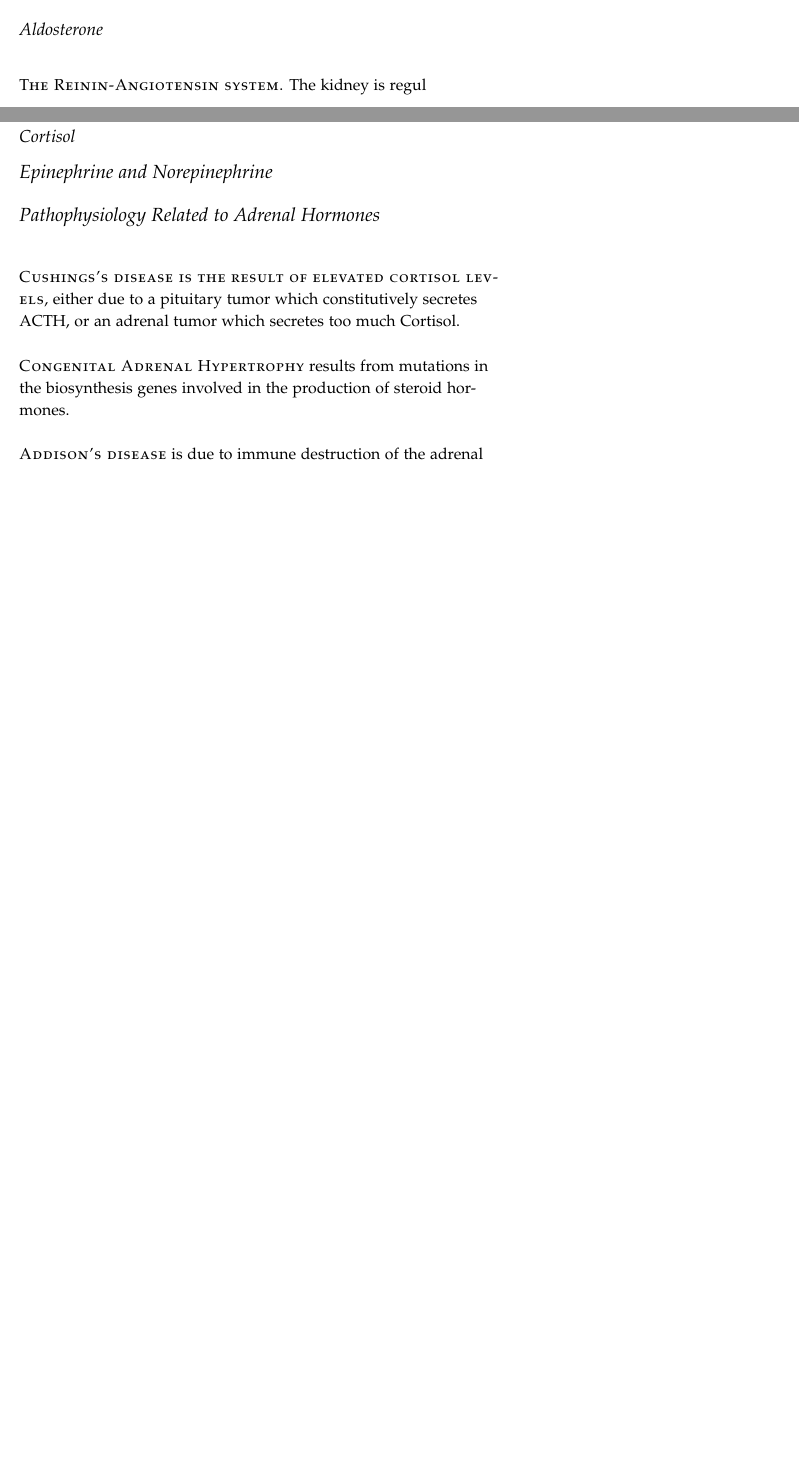
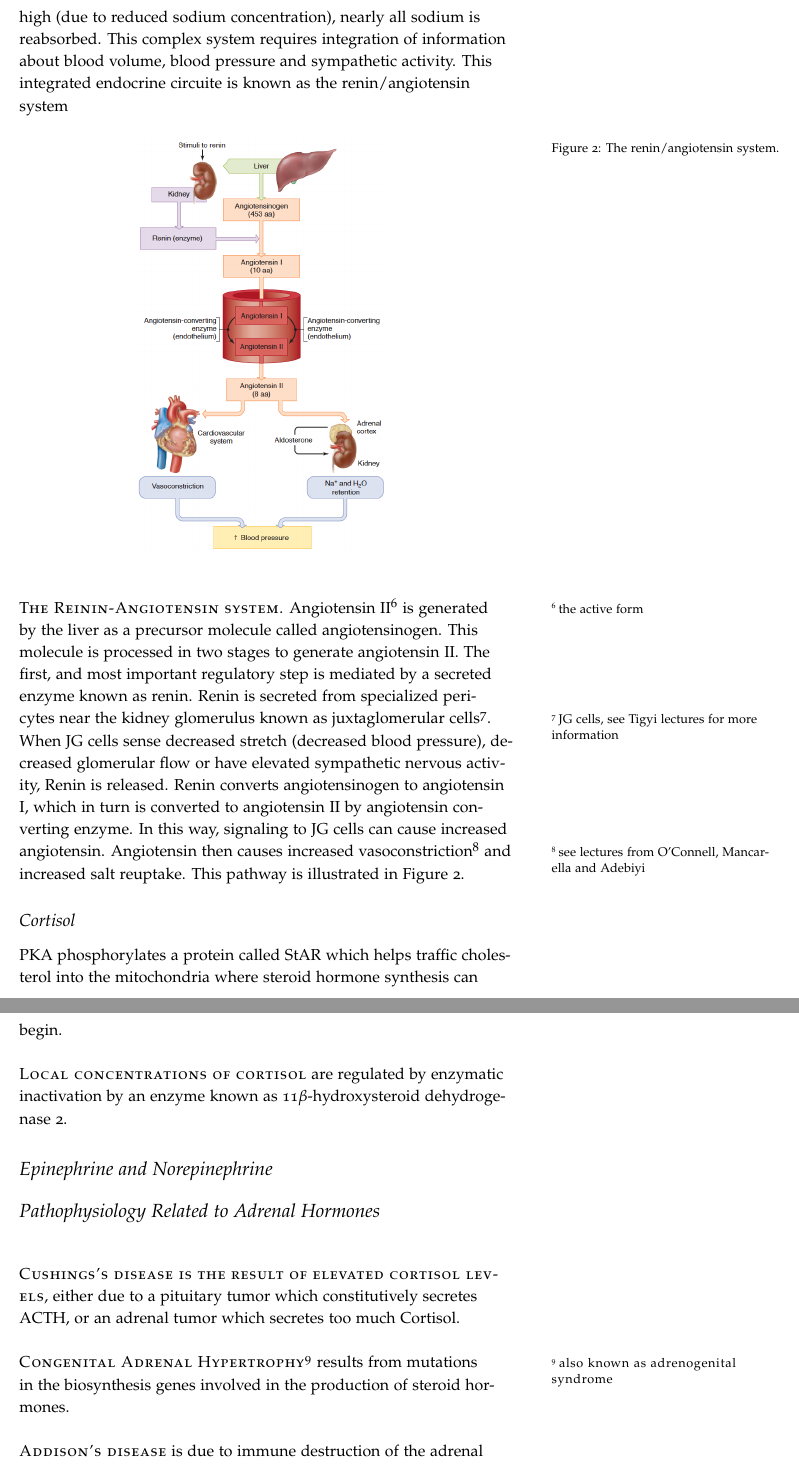
Before and after one commit to detricksnyder/TeachingLectures, a LaTeX document (PHYS101/adrenals-and-stress-hormones/adrenals-handout.tex): two parts of pages 2 and 3 of 3 before the commit and two parts of pages 4 and 5 of 5 after it, joined at a grey line, cut at the place of the change, the shorter picture padded with empty space. Compiled offline with pdfLaTeX.

Commit message:
Updated adrenal and stress lecture

```diff
--- a/PHYS101/adrenals-and-stress-hormones/adrenals-handout.tex
+++ b/PHYS101/adrenals-and-stress-hormones/adrenals-handout.tex
@@ -78,3 +90,2 @@ For this lecture, the learning objectives are:
 \subsection{Aldosterone}
 
-\newthought{The Reinin-Angiotensin system.} The kidney is regul
@@ -81,5 +102,19 @@ For this lecture, the learning objectives are:
+Together these genes when activated by aldosterone enhance the movement of sodium ions out of the kidney and back into the blood stream.  In the absence of aldosterone, the human body would secrete about 35g of sodium chloride per day.  When aldosterone levels are high (due to reduced sodium concentration), nearly all sodium is reabsorbed.  This complex system requires integration of information about blood volume, blood pressure and sympathetic activity.  This integrated endocrine circuite is known as the renin/angiotensin system
+
+\begin{figure}
+\centering
+  \includegraphics[width=0.5\textwidth]{figures/renin-angiotensin}
+  \caption{The renin/angiotensin system.}
+    \label{fig:renin-angiotensin}
+\end{figure}
+
+\newthought{The Reinin-Angiotensin system.} Angiotensin II\sidenote{the active form} is generated by the liver as a precursor molecule called angiotensinogen.  This molecule is processed in two stages to generate angiotensin II.  The first, and most important regulatory step is mediated by a secreted enzyme known as renin.  Renin is secreted from specialized pericytes near the kidney glomerulus known as juxtaglomerular cells\sidenote{JG cells, see Tigyi lectures for more information}.  When JG cells sense decreased stretch (decreased blood pressure), decreased glomerular flow or have elevated sympathetic nervous activity, Renin is released.  Renin converts angiotensinogen to angiotensin I, which in turn is converted to angiotensin II by angiotensin converting enzyme.  In this way, signaling to JG cells can cause increased angiotensin.  Angiotensin then causes increased vasoconstriction\sidenote{see lectures from O'Connell,  Mancarella and Adebiyi} and increased salt reuptake.  This pathway is illustrated in Figure \ref{fig:renin-angiotensin}.
 
 \subsection{Cortisol}
+
+PKA phosphorylates a protein called StAR which helps traffic cholesterol into the mitochondria where steroid hormone synthesis can begin.
+
+\newthought{Local concentrations of cortisol} are regulated by enzymatic inactivation by an enzyme known as 11$\beta$-hydroxysteroid dehydrogenase 2.
 
 \section{Epinephrine and Norepinephrine}
 
@@ -87,7 +122,7 @@ For this lecture, the learning objectives are:
 
 \newthought{Cushings's disease is the result of elevated cortisol levels}, either due to a pituitary tumor which constitutively secretes ACTH, or an adrenal tumor which secretes too much Cortisol.
 
-\newthought{Congenital Adrenal Hypertrophy} results from mutations in the biosynthesis genes involved in the production of steroid hormones.
+\newthought{Congenital Adrenal Hypertrophy\sidenote{also known as adrenogenital syndrome}} results from mutations in the biosynthesis genes involved in the production of steroid hormones.
 
 \newthought{Addison's disease} is due to immune destruction of the adrenal gland, functionally also preventing steroid hormone production.
 
```
Also changed, not shown: PHYS101/adrenals-and-stress-hormones/adrenals-handout.pdf, PHYS101/adrenals-and-stress-hormones/figures/adrenal-anatomy.png (added), PHYS101/adrenals-and-stress-hormones/figures/renin-angiotensin.png (added), PHYS101/adrenals-and-stress-hormones/adrenals-handout.tex (24 more changed lines), 2 other files.
